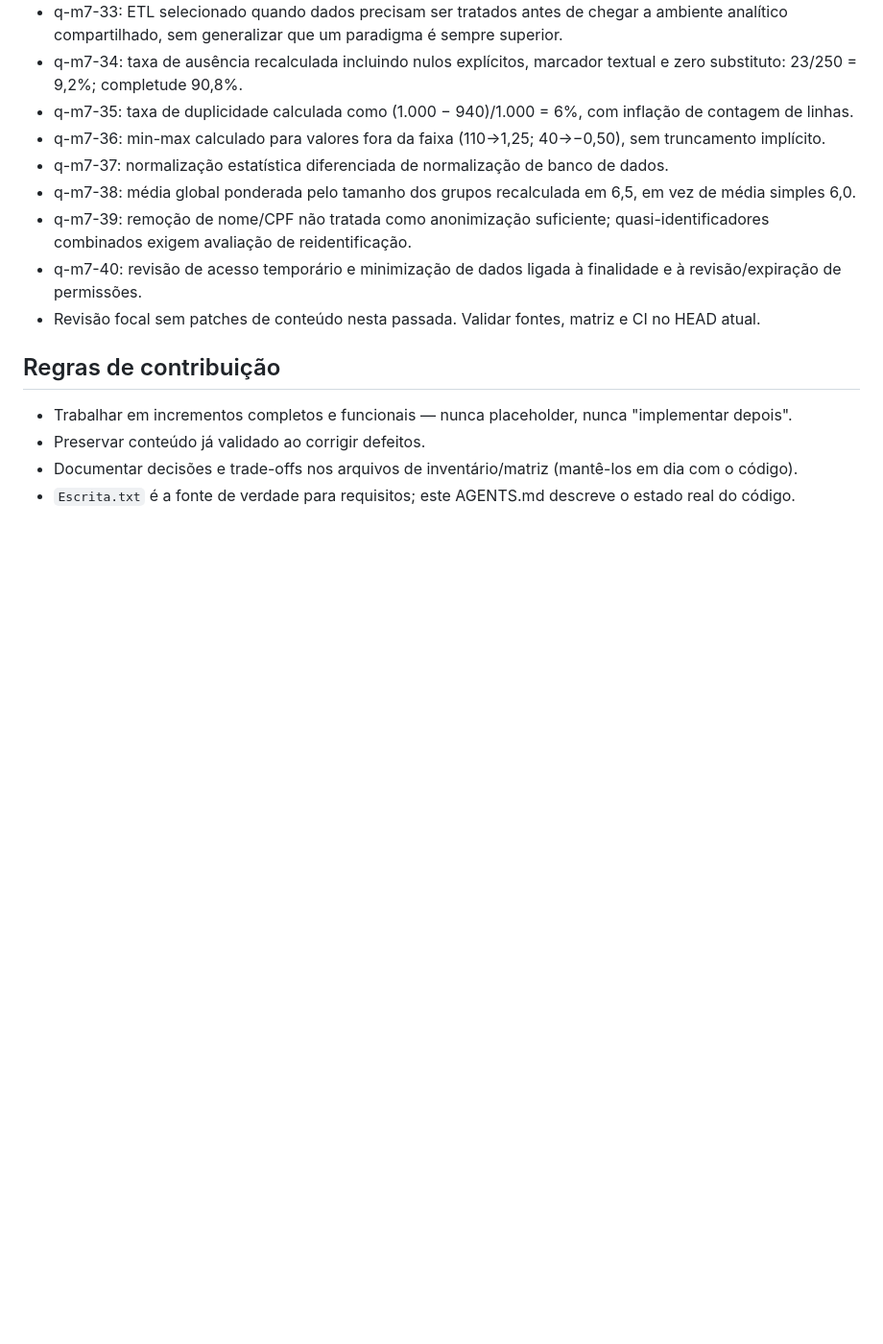
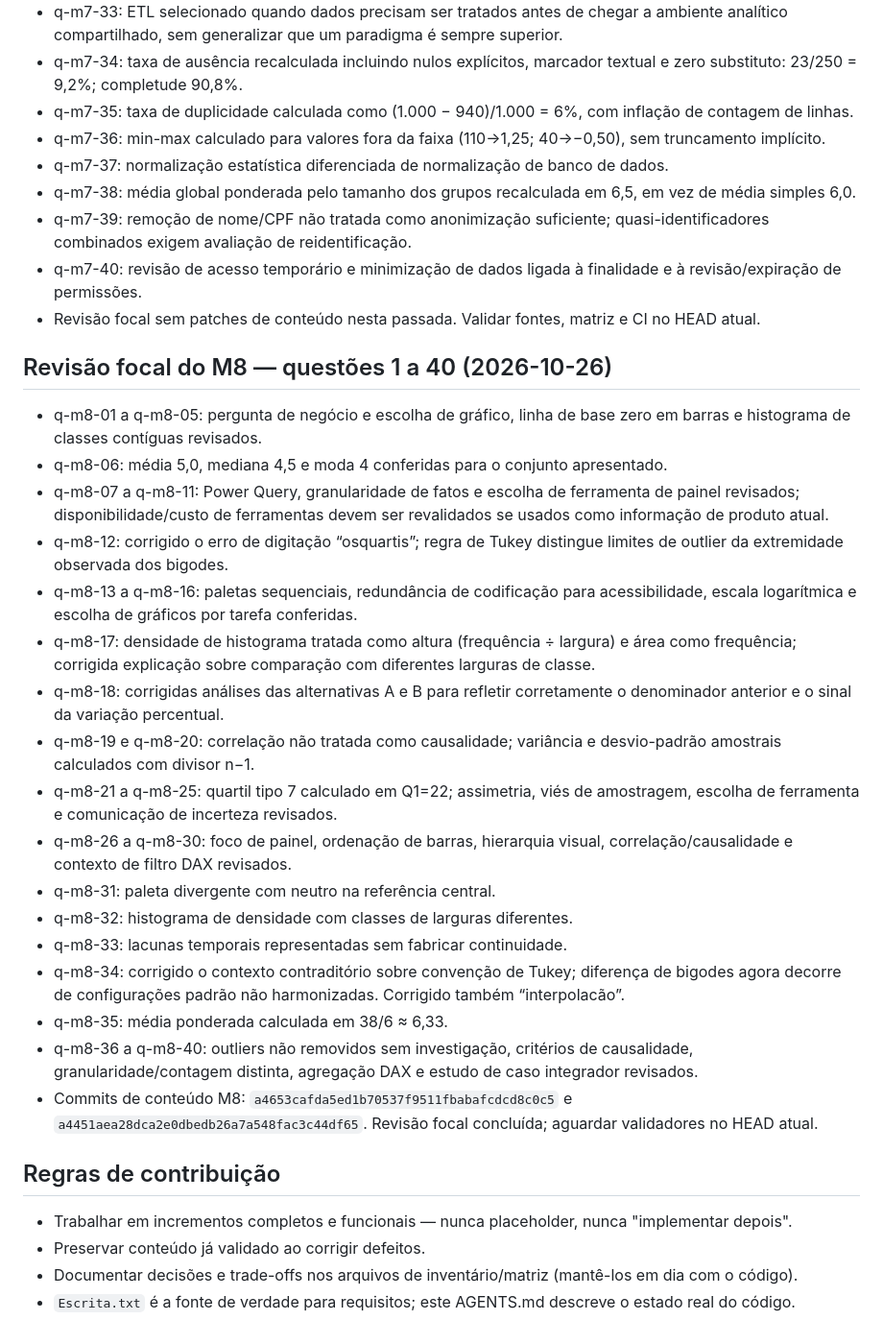
Before and after one commit to Fatal1tyBarucco/FCN, a Markdown page: AGENTS.md, the part around the change. Shown at 96% size. Drawn GitHub-style; blank space fills up the shorter version.

Commit message:
docs: registrar revisão focal das questões M8 1–40

```diff
--- a/AGENTS.md
+++ b/AGENTS.md
@@ -750,6 +750,26 @@ Fonte de estado: branch `feat/fase-1-orquestracao-20261025`, PR [#17](https://gi
 - q-m7-40: revisão de acesso temporário e minimização de dados ligada à finalidade e à revisão/expiração de permissões.
 - Revisão focal sem patches de conteúdo nesta passada. Validar fontes, matriz e CI no HEAD atual.
 
+## Revisão focal do M8 — questões 1 a 40 (2026-10-26)
+
+- q-m8-01 a q-m8-05: pergunta de negócio e escolha de gráfico, linha de base zero em barras e histograma de classes contíguas revisados.
+- q-m8-06: média 5,0, mediana 4,5 e moda 4 conferidas para o conjunto apresentado.
+- q-m8-07 a q-m8-11: Power Query, granularidade de fatos e escolha de ferramenta de painel revisados; disponibilidade/custo de ferramentas devem ser revalidados se usados como informação de produto atual.
+- q-m8-12: corrigido o erro de digitação “osquartis”; regra de Tukey distingue limites de outlier da extremidade observada dos bigodes.
+- q-m8-13 a q-m8-16: paletas sequenciais, redundância de codificação para acessibilidade, escala logarítmica e escolha de gráficos por tarefa conferidas.
+- q-m8-17: densidade de histograma tratada como altura (frequência ÷ largura) e área como frequência; corrigida explicação sobre comparação com diferentes larguras de classe.
+- q-m8-18: corrigidas análises das alternativas A e B para refletir corretamente o denominador anterior e o sinal da variação percentual.
+- q-m8-19 e q-m8-20: correlação não tratada como causalidade; variância e desvio-padrão amostrais calculados com divisor n−1.
+- q-m8-21 a q-m8-25: quartil tipo 7 calculado em Q1=22; assimetria, viés de amostragem, escolha de ferramenta e comunicação de incerteza revisados.
+- q-m8-26 a q-m8-30: foco de painel, ordenação de barras, hierarquia visual, correlação/causalidade e contexto de filtro DAX revisados.
+- q-m8-31: paleta divergente com neutro na referência central.
+- q-m8-32: histograma de densidade com classes de larguras diferentes.
+- q-m8-33: lacunas temporais representadas sem fabricar continuidade.
+- q-m8-34: corrigido o contexto contraditório sobre convenção de Tukey; diferença de bigodes agora decorre de configurações padrão não harmonizadas. Corrigido também “interpolacão”.
+- q-m8-35: média ponderada calculada em 38/6 ≈ 6,33.
+- q-m8-36 a q-m8-40: outliers não removidos sem investigação, critérios de causalidade, granularidade/contagem distinta, agregação DAX e estudo de caso integrador revisados.
+- Commits de conteúdo M8: `a4653cafda5ed1b70537f9511fbabafcdcd8c0c5` e `a4451aea28dca2e0dbedb26a7a548fac3c44df65`. Revisão focal concluída; aguardar validadores no HEAD atual.
+
 ## Regras de contribuição
 
 - Trabalhar em incrementos completos e funcionais — nunca placeholder, nunca "implementar depois".
```
